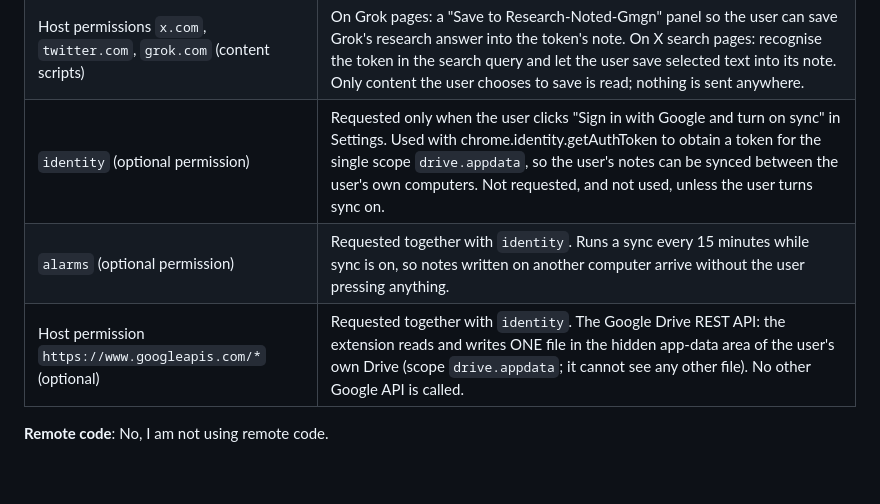
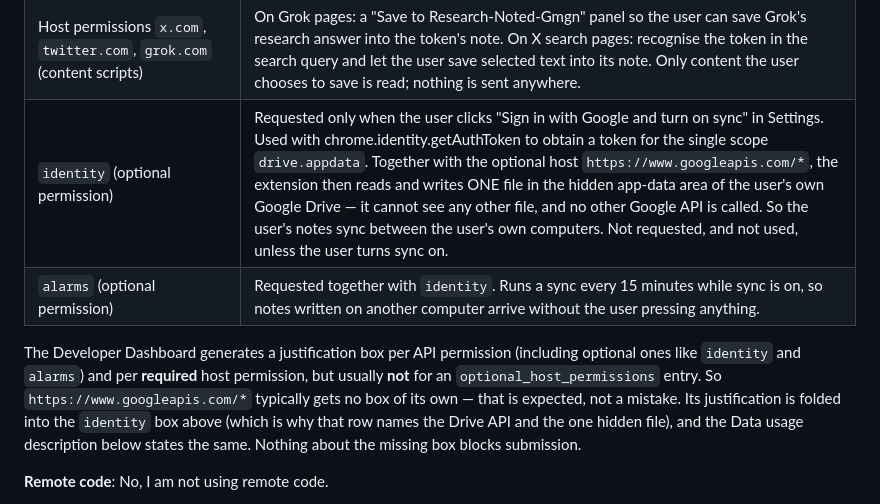
Before and after one commit to hoangtrank/Research-Noted-Gmgn, a Markdown page: docs/store-listing.md, the part around the change. GitHub-like rendering; blank space fills up the shorter version.

Commit message:
Store listing: the optional Drive host gets no justification box, fold it into identity
The dashboard generates a justification box per API permission and per
required host permission, but not for an optional_host_permissions entry,
so https://www.googleapis.com/* has no box of its own. The listing said to
fill one, which does not exist. The identity row now carries the Drive
justification (the API, the single hidden app-data file, no other Google
API), and a note records that the missing box is expected and does not
block submission.

Co-Authored-By: Claude Opus 4.8 <noreply@anthropic.com>
Claude-Session: https://claude.ai/code/session_0174wcpqv3PPXBc7TtfHRh6s

```diff
--- a/docs/store-listing.md
+++ b/docs/store-listing.md
@@ -142,9 +142,10 @@ To convert any screenshot to exactly 1280×800 (or 640×400, promo tile sizes),
 | Host permission `dexscreener.com` (content script) | Adds the note button next to each pair link on DexScreener and shows the note indicator/tooltip inline. |
 | Host permission `api.dexscreener.com` | DexScreener links identify trading pairs, not tokens. The extension calls DexScreener's public API to resolve a pair address to its token (symbol, address, market cap) so the note uses the same key as on gmgn.ai. No user data is sent; results are cached locally. |
 | Host permissions `x.com`, `twitter.com`, `grok.com` (content scripts) | On Grok pages: a "Save to Research-Noted-Gmgn" panel so the user can save Grok's research answer into the token's note. On X search pages: recognise the token in the search query and let the user save selected text into its note. Only content the user chooses to save is read; nothing is sent anywhere. |
-| `identity` (optional permission) | Requested only when the user clicks "Sign in with Google and turn on sync" in Settings. Used with chrome.identity.getAuthToken to obtain a token for the single scope `drive.appdata`, so the user's notes can be synced between the user's own computers. Not requested, and not used, unless the user turns sync on. |
+| `identity` (optional permission) | Requested only when the user clicks "Sign in with Google and turn on sync" in Settings. Used with chrome.identity.getAuthToken to obtain a token for the single scope `drive.appdata`. Together with the optional host `https://www.googleapis.com/*`, the extension then reads and writes ONE file in the hidden app-data area of the user's own Google Drive — it cannot see any other file, and no other Google API is called. So the user's notes sync between the user's own computers. Not requested, and not used, unless the user turns sync on. |
 | `alarms` (optional permission) | Requested together with `identity`. Runs a sync every 15 minutes while sync is on, so notes written on another computer arrive without the user pressing anything. |
-| Host permission `https://www.googleapis.com/*` (optional) | Requested together with `identity`. The Google Drive REST API: the extension reads and writes ONE file in the hidden app-data area of the user's own Drive (scope `drive.appdata`; it cannot see any other file). No other Google API is called. |
+
+The Developer Dashboard generates a justification box per API permission (including optional ones like `identity` and `alarms`) and per **required** host permission, but usually **not** for an `optional_host_permissions` entry. So `https://www.googleapis.com/*` typically gets no box of its own — that is expected, not a mistake. Its justification is folded into the `identity` box above (which is why that row names the Drive API and the one hidden file), and the Data usage description below states the same. Nothing about the missing box blocks submission.
 
 **Remote code**: No, I am not using remote code.
 
```
